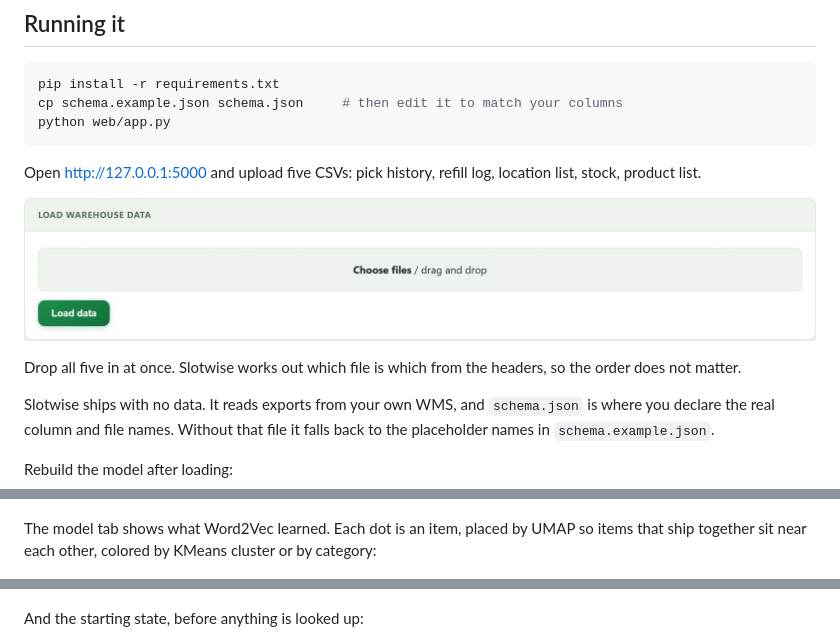
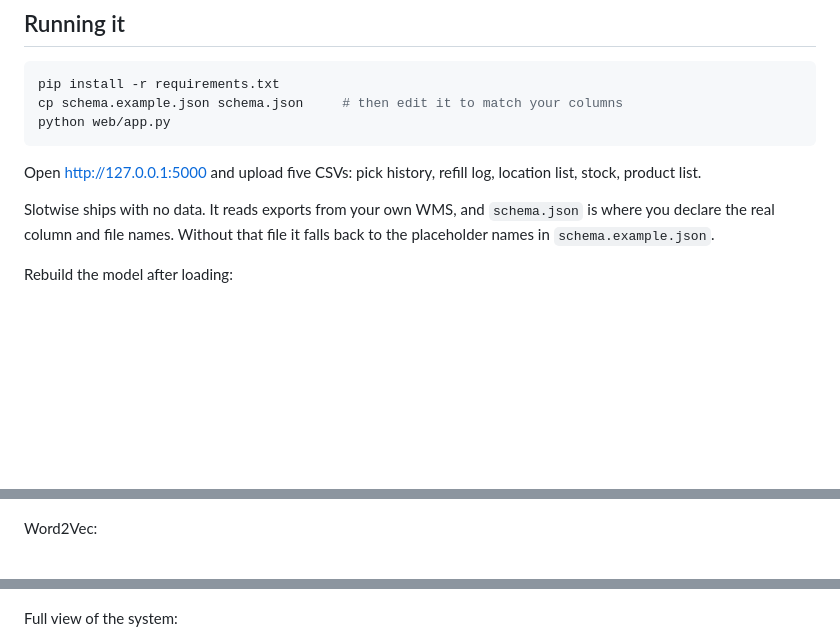
Before and after one commit to XeminoL/slotwise, a Markdown page: README.md, 3 parts joined by grey strips. Rendered like a GitHub page; blank space fills up the shorter version.

```diff
--- a/README.md
+++ b/README.md
@@ -94,11 +86,6 @@ python web/app.py
 Open http://127.0.0.1:5000 and upload five CSVs: pick history, refill log, location
 list, stock, product list.
 
-![Loading data](docs/img/10-load.png)
-
-Drop all five in at once. Slotwise works out which file is which from the headers, so
-the order does not matter.
-
 Slotwise ships with no data. It reads exports from your own WMS, and `schema.json` is
 where you declare the real column and file names. Without that file it falls back to
 the placeholder names in `schema.example.json`.
@@ -137,11 +117,10 @@ all over. The bar chart is the same items ranked by score:
 ![Dashboard](docs/img/08-dashboard.png)
 
-The model tab shows what Word2Vec learned. Each dot is an item, placed by UMAP so items
-that ship together sit near each other, colored by KMeans cluster or by category:
+Word2Vec:
 
 ![Cluster map](docs/img/09-model.png)
 
-And the starting state, before anything is looked up:
+Full view of the system:
 
 ![Empty state](docs/img/01-empty.png)
 
```
Also changed, not shown: other parts of README.md (+3 -18 lines).
